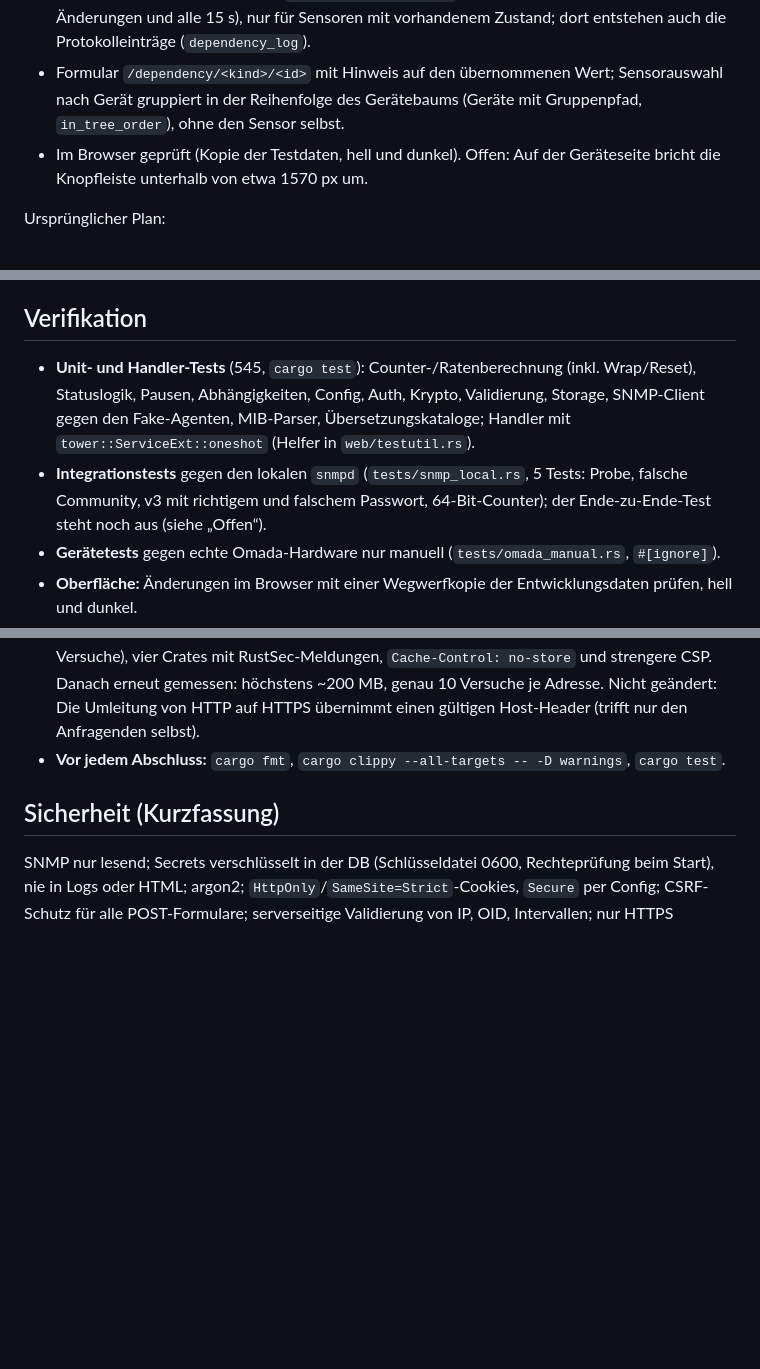
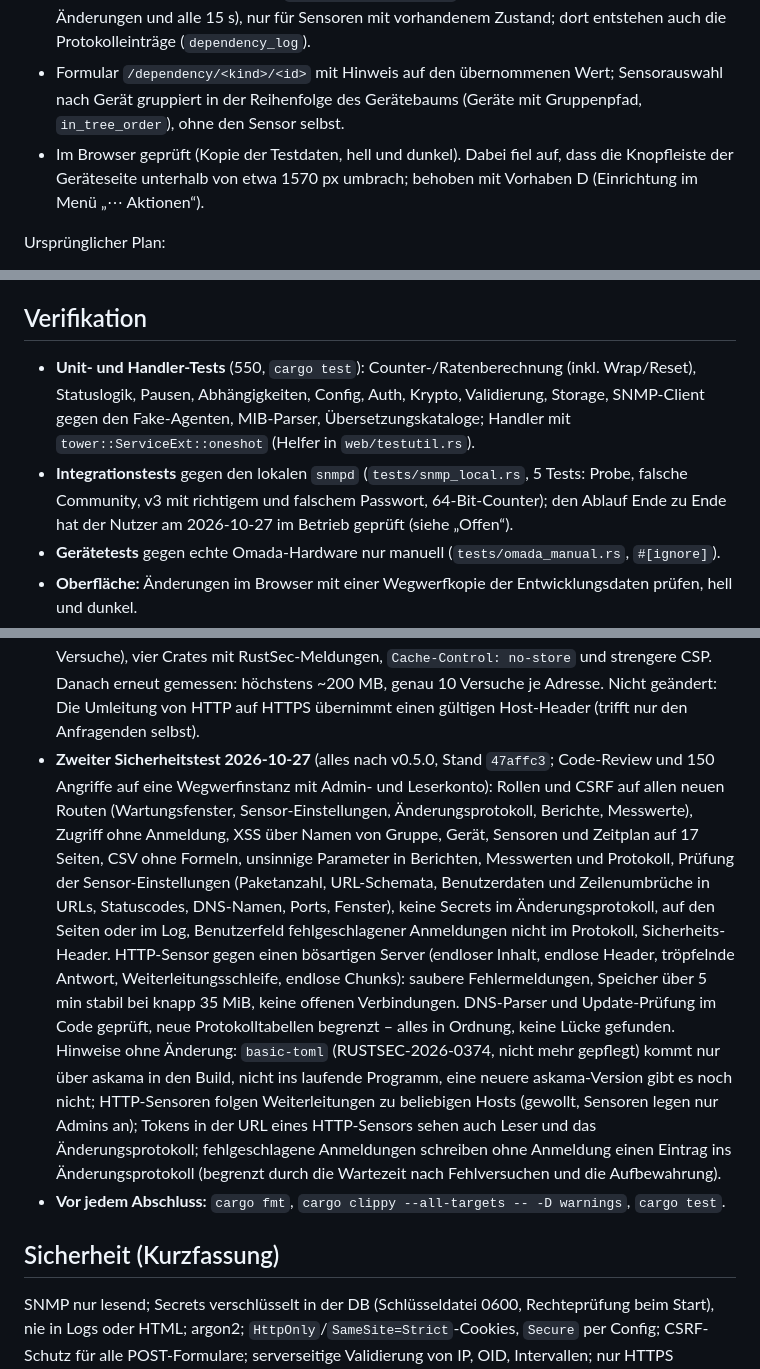
Before and after one commit to tomCSLK/opennetmon, a Markdown page: PLAN.md, 3 parts joined by grey strips. GitHub-like rendering; blank space fills up the shorter version.

Commit message:
Record the second security test of the changes after v0.5.0
Code review and 150 live probes against a throwaway instance found no
vulnerability; the notes (basic-toml unmaintained, redirects of HTTP
sensors, tokens in sensor URLs) are listed under verification. Also fix
stale lines about the button bar and the end-to-end test.

Co-Authored-By: Claude Opus 5.5 <noreply@anthropic.com>

```diff
--- a/PLAN.md
+++ b/PLAN.md
@@ -235,7 +235,8 @@ Architektur in CLAUDE.md). Abweichungen und Ergänzungen zum Entwurf:
 - Der Zustand „Pausiert“ wird von `storage::pauses::sync` geschrieben (nach jedem Zyklus mit Änderungen und alle 15 s), nur für Sensoren mit
   vorhandenem Zustand; dort entstehen auch die Protokolleinträge (`dependency_log`).
 - Formular `/dependency/<kind>/<id>` mit Hinweis auf den übernommenen Wert; Sensorauswahl nach Gerät gruppiert in der Reihenfolge des Gerätebaums (Geräte mit Gruppenpfad, `in_tree_order`), ohne den Sensor selbst.
-- Im Browser geprüft (Kopie der Testdaten, hell und dunkel). Offen: Auf der Geräteseite bricht die Knopfleiste unterhalb von etwa 1570 px um.
+- Im Browser geprüft (Kopie der Testdaten, hell und dunkel). Dabei fiel auf, dass die Knopfleiste der Geräteseite unterhalb von etwa 1570 px
+  umbrach; behoben mit Vorhaben D (Einrichtung im Menü „⋯ Aktionen“).
 
 Ursprünglicher Plan:
 
@@ -716,10 +717,10 @@ Optionen, erst auf Nachfrage (z. B. ein GitHub-Issue):
 
 ## Verifikation
 
-- **Unit- und Handler-Tests** (545, `cargo test`): Counter-/Ratenberechnung (inkl. Wrap/Reset), Statuslogik, Pausen, Abhängigkeiten, Config, Auth, Krypto, Validierung,
+- **Unit- und Handler-Tests** (550, `cargo test`): Counter-/Ratenberechnung (inkl. Wrap/Reset), Statuslogik, Pausen, Abhängigkeiten, Config, Auth, Krypto, Validierung,
   Storage, SNMP-Client gegen den Fake-Agenten, MIB-Parser, Übersetzungskataloge; Handler mit `tower::ServiceExt::oneshot` (Helfer in `web/testutil.rs`).
 - **Integrationstests** gegen den lokalen `snmpd` (`tests/snmp_local.rs`, 5 Tests: Probe, falsche Community, v3 mit richtigem und falschem Passwort,
-  64-Bit-Counter); der Ende-zu-Ende-Test steht noch aus (siehe „Offen“).
+  64-Bit-Counter); den Ablauf Ende zu Ende hat der Nutzer am 2026-10-27 im Betrieb geprüft (siehe „Offen“).
 - **Gerätetests** gegen echte Omada-Hardware nur manuell (`tests/omada_manual.rs`, `#[ignore]`).
 - **Oberfläche:** Änderungen im Browser mit einer Wegwerfkopie der Entwicklungsdaten prüfen, hell und dunkel.
 - **Packaging:** `dev/release.sh` prüft Archiv, Installer-Probelauf und Inhalt des .deb; Paket im Podman-Container getestet (Installation, Update, remove, purge).
@@ -730,6 +731,18 @@ Optionen, erst auf Nachfrage (z. B. ein GitHub-Issue):
   Definitionen (12 GB, danach Absturz bei jedem Start), gleichzeitige Anmeldeversuche (2,4 GB und 123 statt 10 Versuche), vier Crates mit
   RustSec-Meldungen, `Cache-Control: no-store` und strengere CSP. Danach erneut gemessen: höchstens ~200 MB, genau 10 Versuche je Adresse.
   Nicht geändert: Die Umleitung von HTTP auf HTTPS übernimmt einen gültigen Host-Header (trifft nur den Anfragenden selbst).
+- **Zweiter Sicherheitstest 2026-10-27** (alles nach v0.5.0, Stand `47affc3`; Code-Review und 150 Angriffe auf eine Wegwerfinstanz mit Admin- und
+  Leserkonto): Rollen und CSRF auf allen neuen Routen (Wartungsfenster, Sensor-Einstellungen, Änderungsprotokoll, Berichte, Messwerte), Zugriff ohne
+  Anmeldung, XSS über Namen von Gruppe, Gerät, Sensoren und Zeitplan auf 17 Seiten, CSV ohne Formeln, unsinnige Parameter in Berichten, Messwerten und
+  Protokoll, Prüfung der Sensor-Einstellungen (Paketanzahl, URL-Schemata, Benutzerdaten und Zeilenumbrüche in URLs, Statuscodes, DNS-Namen, Ports,
+  Fenster), keine Secrets im Änderungsprotokoll, auf den Seiten oder im Log, Benutzerfeld fehlgeschlagener Anmeldungen nicht im Protokoll,
+  Sicherheits-Header. HTTP-Sensor gegen einen bösartigen Server (endloser Inhalt, endlose Header, tröpfelnde Antwort, Weiterleitungsschleife, endlose
+  Chunks): saubere Fehlermeldungen, Speicher über 5 min stabil bei knapp 35 MiB, keine offenen Verbindungen. DNS-Parser und Update-Prüfung im Code
+  geprüft, neue Protokolltabellen begrenzt – alles in Ordnung, keine Lücke gefunden. Hinweise ohne Änderung: `basic-toml` (RUSTSEC-2026-0374,
+  nicht mehr gepflegt) kommt nur über askama in den Build, nicht ins laufende Programm, eine neuere askama-Version gibt es noch nicht; HTTP-Sensoren
+  folgen Weiterleitungen zu beliebigen Hosts (gewollt, Sensoren legen nur Admins an); Tokens in der URL eines HTTP-Sensors sehen auch Leser und das
+  Änderungsprotokoll; fehlgeschlagene Anmeldungen schreiben ohne Anmeldung einen Eintrag ins Änderungsprotokoll (begrenzt durch die Wartezeit nach
+  Fehlversuchen und die Aufbewahrung).
 - **Vor jedem Abschluss:** `cargo fmt`, `cargo clippy --all-targets -- -D warnings`, `cargo test`.
 
 ## Sicherheit (Kurzfassung)
```
Also changed, not shown: CLAUDE.md (+2 -0 lines).
